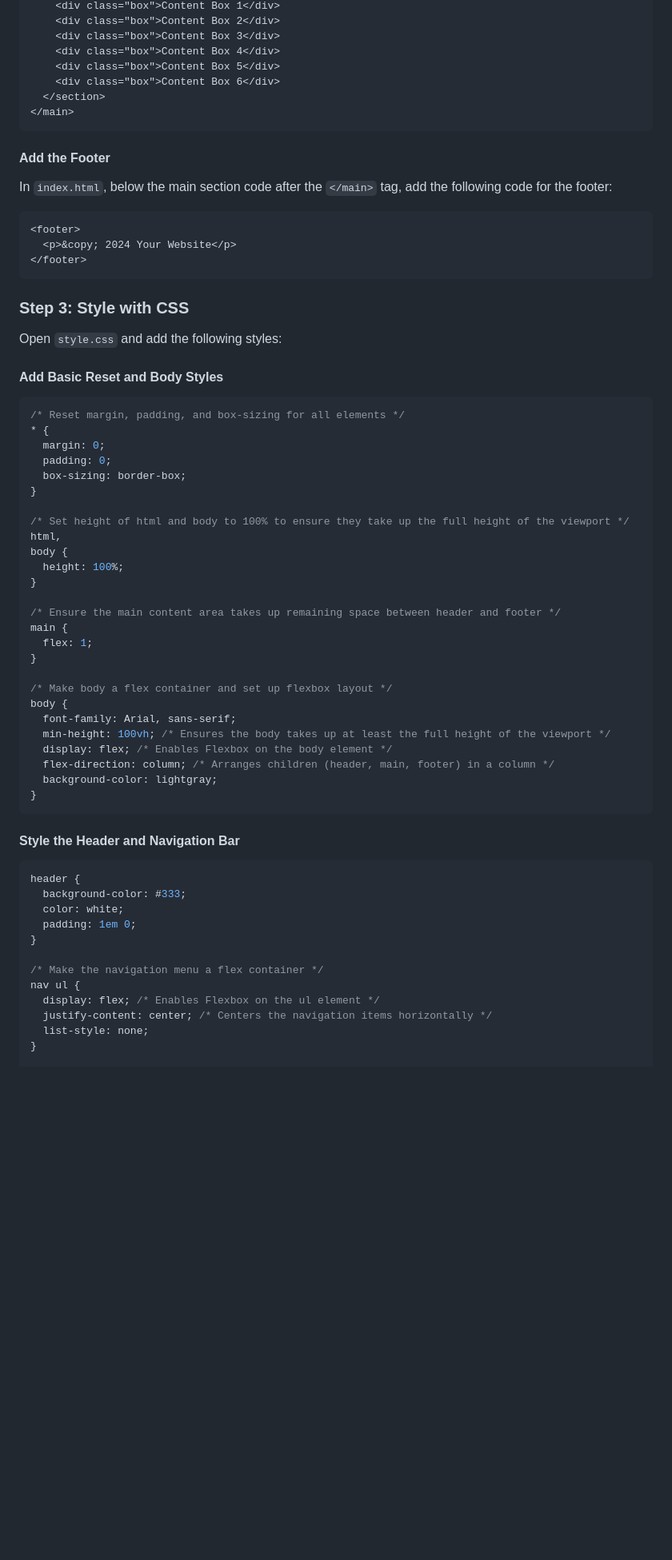
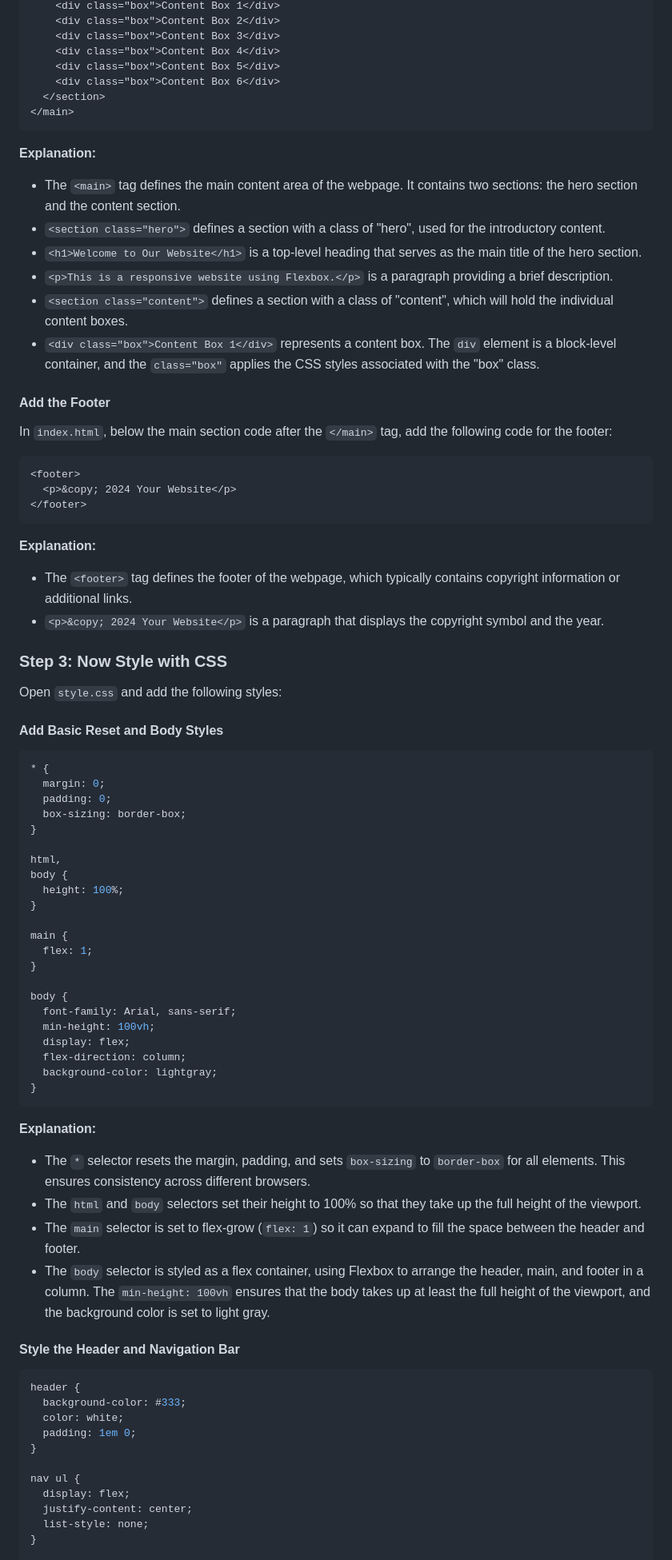
Before and after one commit to norma13115/aisd-wde-4-Intermediate-flexbox, a Markdown page: README.md, the part around one of its changes. Shown at 80% size. GitHub-like rendering; blank space fills up the shorter version.

````diff
--- a/README.md
+++ b/README.md
@@ -77,6 +91,14 @@ In `index.html`, below the navigation bar code after the `</header>` tag, add th
 </main>
 ```
 
+**Explanation:**
+- The `<main>` tag defines the main content area of the webpage. It contains two sections: the hero section and the content section.
+- `<section class="hero">` defines a section with a class of "hero", used for the introductory content.
+- `<h1>Welcome to Our Website</h1>` is a top-level heading that serves as the main title of the hero section.
+- `<p>This is a responsive website using Flexbox.</p>` is a paragraph providing a brief description.
+- `<section class="content">` defines a section with a class of "content", which will hold the individual content boxes.
+- `<div class="box">Content Box 1</div>` represents a content box. The `div` element is a block-level container, and the `class="box"` applies the CSS styles associated with the "box" class.
+
 #### Add the Footer
 
 In `index.html`, below the main section code after the `</main>` tag, add the following code for the footer:
@@ -87,40 +109,47 @@ In `index.html`, below the main section code after the `</main>` tag, add the fo
 </footer>
 ```
 
-### Step 3: Style with CSS
+**Explanation:**
+- The `<footer>` tag defines the footer of the webpage, which typically contains copyright information or additional links.
+- `<p>&copy; 2024 Your Website</p>` is a paragraph that displays the copyright symbol and the year.
+
+
+### Step 3: Now Style with CSS
 
 Open `style.css` and add the following styles:
 
 #### Add Basic Reset and Body Styles
 
 ```css
-/* Reset margin, padding, and box-sizing for all elements */
 * {
   margin: 0;
   padding: 0;
   box-sizing: border-box;
 }
 
-/* Set height of html and body to 100% to ensure they take up the full height of the viewport */
 html,
 body {
   height: 100%;
 }
 
-/* Ensure the main content area takes up remaining space between header and footer */
 main {
   flex: 1;
 }
 
-/* Make body a flex container and set up flexbox layout */
 body {
   font-family: Arial, sans-serif;
-  min-height: 100vh; /* Ensures the body takes up at least the full height of the viewport */
-  display: flex; /* Enables Flexbox on the body element */
-  flex-direction: column; /* Arranges children (header, main, footer) in a column */
+  min-height: 100vh;
+  display: flex;
+  flex-direction: column;
   background-color: lightgray;
 }
 ```
+
+**Explanation:**
+- The `*` selector resets the margin, padding, and sets `box-sizing` to `border-box` for all elements. This ensures consistency across different browsers.
+- The `html` and `body` selectors set their height to 100% so that they take up the full height of the viewport.
+- The `main` selector is set to flex-grow (`flex: 1`) so it can expand to fill the space between the header and footer.
+- The `body` selector is styled as a flex container, using Flexbox to arrange the header, main, and footer in a column. The `min-height: 100vh` ensures that the body takes up at least the full height of the viewport, and the background color is set to light gray.
 
 #### Style the Header and Navigation Bar
 
@@ -131,10 +160,9 @@ header {
   padding: 1em 0;
 }
 
-/* Make the navigation menu a flex container */
 nav ul {
-  display: flex; /* Enables Flexbox on the ul element */
-  justify-content: center; /* Centers the navigation items horizontally */
+  display: flex;
+  justify-content: center;
   list-style: none;
 }
 
````
Also changed, not shown: other parts of README.md (+49 -13 lines).
